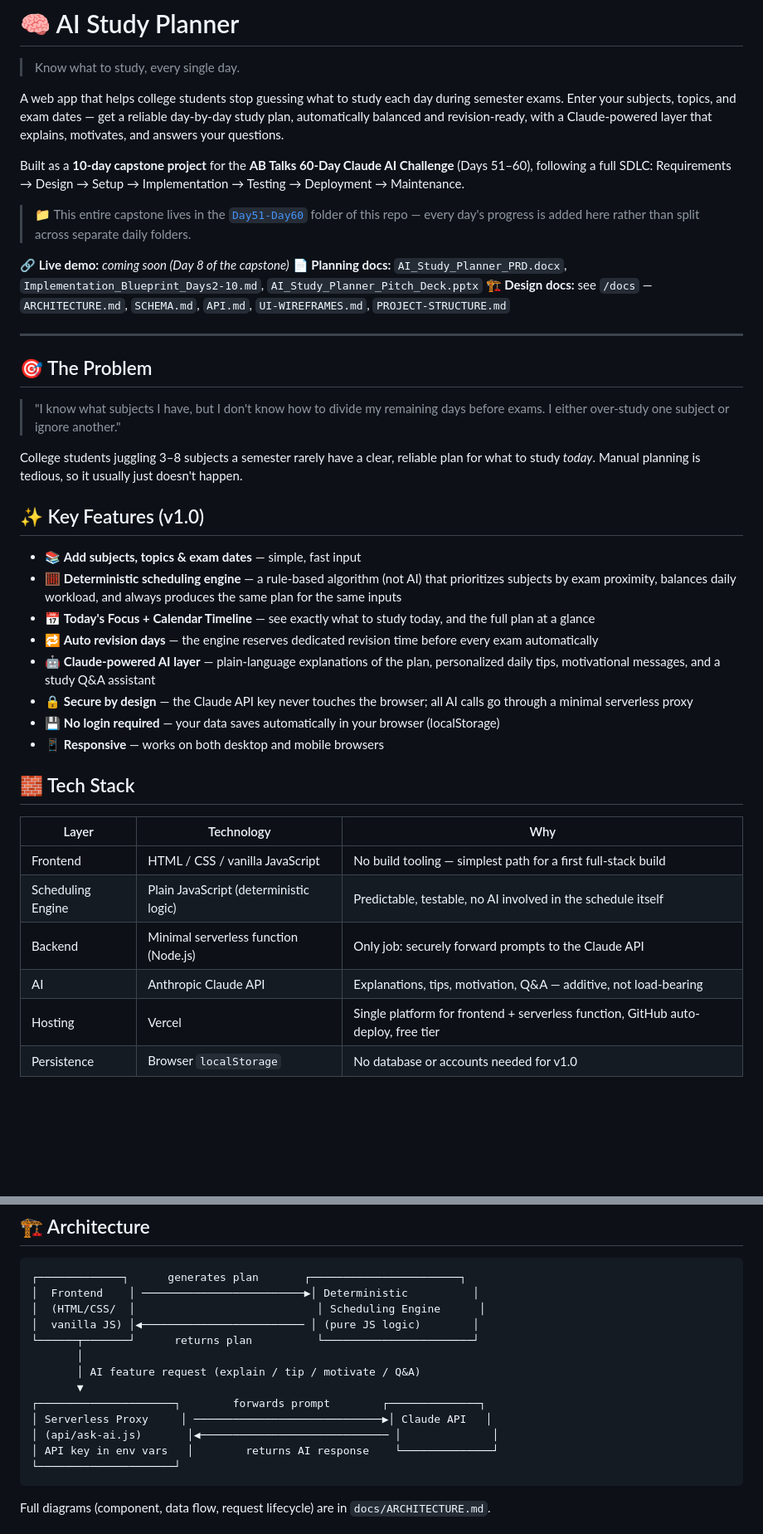
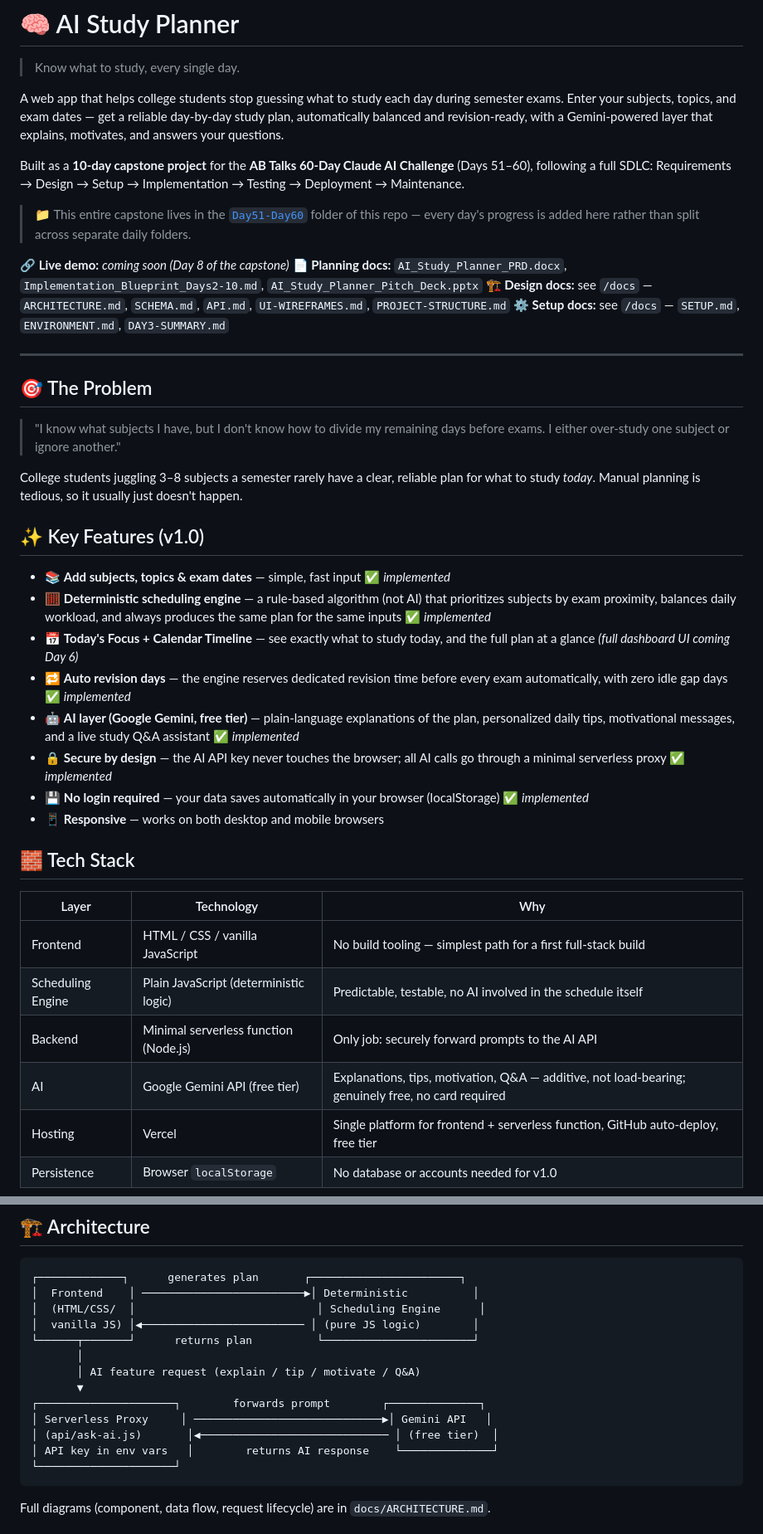
Before and after one commit to anjaligoswami01/60-days-Claude-Challenge, a Markdown page: Day51-Day60/README.md, 2 parts joined by grey strips. Shown at 83% size. Drawn GitHub-style; blank space fills up the shorter version.

````diff
--- a/Day51-Day60/README.md
+++ b/Day51-Day60/README.md
@@ -2,7 +2,7 @@
 
 > Know what to study, every single day.
 
-A web app that helps college students stop guessing what to study each day during semester exams. Enter your subjects, topics, and exam dates — get a reliable day-by-day study plan, automatically balanced and revision-ready, with a Claude-powered layer that explains, motivates, and answers your questions.
+A web app that helps college students stop guessing what to study each day during semester exams. Enter your subjects, topics, and exam dates — get a reliable day-by-day study plan, automatically balanced and revision-ready, with a Gemini-powered layer that explains, motivates, and answers your questions.
 
 Built as a **10-day capstone project** for the **AB Talks 60-Day Claude AI Challenge** (Days 51–60), following a full SDLC: Requirements → Design → Setup → Implementation → Testing → Deployment → Maintenance.
 
@@ -11,6 +11,7 @@ Built as a **10-day capstone project** for the **AB Talks 60-Day Claude AI Chall
 **🔗 Live demo:** _coming soon (Day 8 of the capstone)_
 **📄 Planning docs:** `AI_Study_Planner_PRD.docx`, `Implementation_Blueprint_Days2-10.md`, `AI_Study_Planner_Pitch_Deck.pptx`
 **🏗 Design docs:** see `/docs` — `ARCHITECTURE.md`, `SCHEMA.md`, `API.md`, `UI-WIREFRAMES.md`, `PROJECT-STRUCTURE.md`
+**⚙️ Setup docs:** see `/docs` — `SETUP.md`, `ENVIRONMENT.md`, `DAY3-SUMMARY.md`
 
 ---
 
@@ -22,13 +23,13 @@ College students juggling 3–8 subjects a semester rarely have a clear, reliabl
 
 ## ✨ Key Features (v1.0)
 
-- 📚 **Add subjects, topics & exam dates** — simple, fast input
-- 🧮 **Deterministic scheduling engine** — a rule-based algorithm (not AI) that prioritizes subjects by exam proximity, balances daily workload, and always produces the same plan for the same inputs
-- 📅 **Today's Focus + Calendar Timeline** — see exactly what to study today, and the full plan at a glance
-- 🔁 **Auto revision days** — the engine reserves dedicated revision time before every exam automatically
-- 🤖 **Claude-powered AI layer** — plain-language explanations of the plan, personalized daily tips, motivational messages, and a study Q&A assistant
-- 🔒 **Secure by design** — the Claude API key never touches the browser; all AI calls go through a minimal serverless proxy
-- 💾 **No login required** — your data saves automatically in your browser (localStorage)
+- 📚 **Add subjects, topics & exam dates** — simple, fast input ✅ *implemented*
+- 🧮 **Deterministic scheduling engine** — a rule-based algorithm (not AI) that prioritizes subjects by exam proximity, balances daily workload, and always produces the same plan for the same inputs ✅ *implemented*
+- 📅 **Today's Focus + Calendar Timeline** — see exactly what to study today, and the full plan at a glance *(full dashboard UI coming Day 6)*
+- 🔁 **Auto revision days** — the engine reserves dedicated revision time before every exam automatically, with zero idle gap days ✅ *implemented*
+- 🤖 **AI layer (Google Gemini, free tier)** — plain-language explanations of the plan, personalized daily tips, motivational messages, and a live study Q&A assistant ✅ *implemented*
+- 🔒 **Secure by design** — the AI API key never touches the browser; all AI calls go through a minimal serverless proxy ✅ *implemented*
+- 💾 **No login required** — your data saves automatically in your browser (localStorage) ✅ *implemented*
 - 📱 **Responsive** — works on both desktop and mobile browsers
 
 ## 🧱 Tech Stack
@@ -37,8 +38,8 @@ College students juggling 3–8 subjects a semester rarely have a clear, reliabl
 |---|---|---|
 | Frontend | HTML / CSS / vanilla JavaScript | No build tooling — simplest path for a first full-stack build |
 | Scheduling Engine | Plain JavaScript (deterministic logic) | Predictable, testable, no AI involved in the schedule itself |
-| Backend | Minimal serverless function (Node.js) | Only job: securely forward prompts to the Claude API |
-| AI | Anthropic Claude API | Explanations, tips, motivation, Q&A — additive, not load-bearing |
+| Backend | Minimal serverless function (Node.js) | Only job: securely forward prompts to the AI API |
+| AI | Google Gemini API (free tier) | Explanations, tips, motivation, Q&A — additive, not load-bearing; genuinely free, no card required |
 | Hosting | Vercel | Single platform for frontend + serverless function, GitHub auto-deploy, free tier |
 | Persistence | Browser `localStorage` | No database or accounts needed for v1.0 |
 
@@ -54,8 +55,8 @@ College students juggling 3–8 subjects a semester rarely have a clear, reliabl
        │ AI feature request (explain / tip / motivate / Q&A)
        ▼
 ┌─────────────────────┐        forwards prompt        ┌──────────────┐
-│ Serverless Proxy     │ ─────────────────────────────▶│ Claude API   │
-│ (api/ask-ai.js)       │◀───────────────────────────── │              │
+│ Serverless Proxy     │ ─────────────────────────────▶│ Gemini API   │
+│ (api/ask-ai.js)       │◀───────────────────────────── │ (free tier)  │
 │ API key in env vars   │        returns AI response    └──────────────┘
 └─────────────────────┘
 ```
````
Also changed, not shown: other parts of Day51-Day60/README.md (+26 -14 lines).
